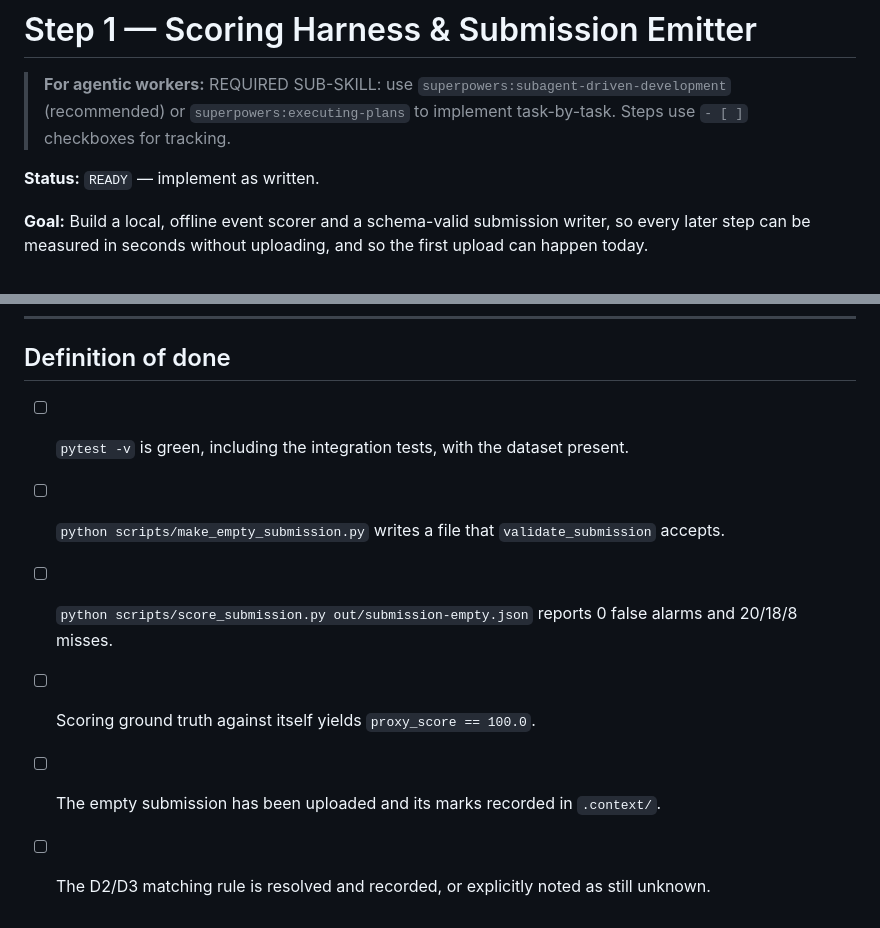
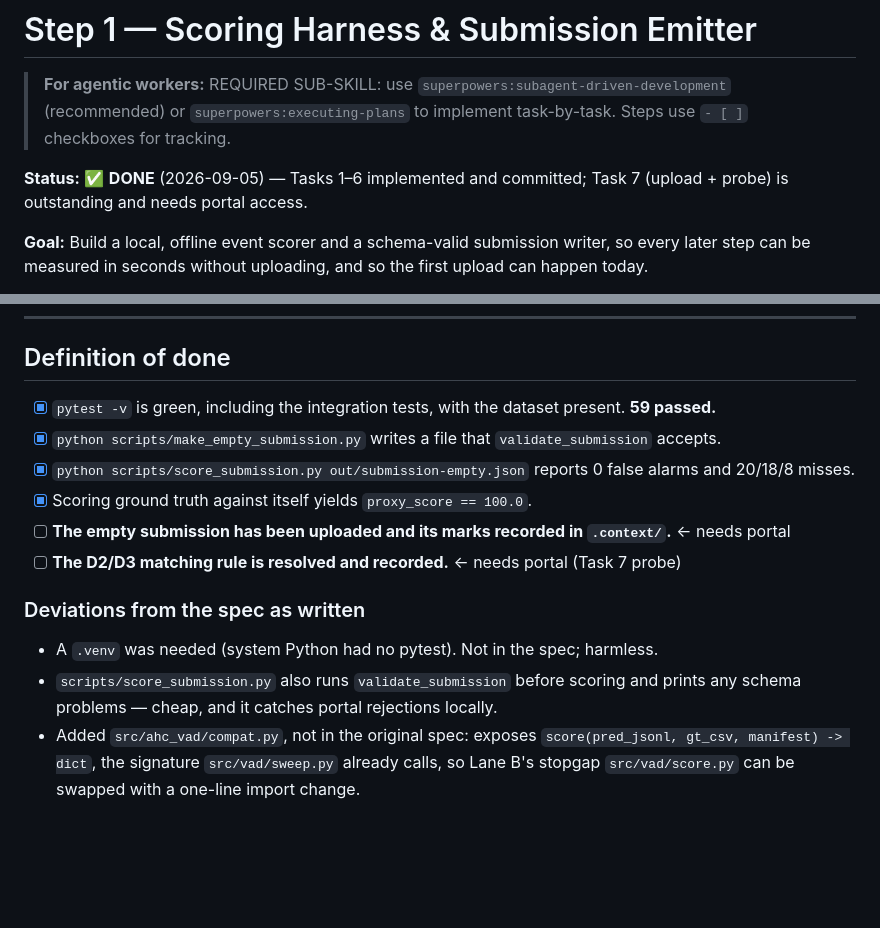
Before and after one commit to adwait-kr-flytbase/ahc-visual-hackathon, a Markdown page: plans/step-01-scoring-harness.md, 2 parts joined by grey strips. GitHub-like rendering; blank space fills up the shorter version.

Commit message:
docs: mark step 1 done, record two-lane deconfliction
Tasks 1-6 complete; task 7 (upload + matching-rule probe) needs portal access.
Records deviations from the spec and the src/ahc_vad vs src/vad boundary.

Co-Authored-By: Claude Opus 5 (1M context) <noreply@anthropic.com>
Claude-Session: https://claude.ai/code/session_015F6Nz3zfNATDJQeHB3waSR

```diff
--- a/plans/step-01-scoring-harness.md
+++ b/plans/step-01-scoring-harness.md
@@ -4,7 +4,8 @@
 > (recommended) or `superpowers:executing-plans` to implement task-by-task. Steps use `- [ ]`
 > checkboxes for tracking.
 
-**Status:** `READY` — implement as written.
+**Status:** ✅ **DONE** (2026-09-05) — Tasks 1–6 implemented and committed; Task 7 (upload +
+probe) is outstanding and needs portal access.
 
 **Goal:** Build a local, offline event scorer and a schema-valid submission writer, so every later
 step can be measured in seconds without uploading, and so the first upload can happen today.
@@ -1501,10 +1502,18 @@ git commit -m "docs: record portal floor and the resolved D2/D3 matching rule"
 
 ## Definition of done
 
-- [ ] `pytest -v` is green, including the integration tests, with the dataset present.
-- [ ] `python scripts/make_empty_submission.py` writes a file that `validate_submission` accepts.
-- [ ] `python scripts/score_submission.py out/submission-empty.json` reports 0 false alarms
+- [x] `pytest -v` is green, including the integration tests, with the dataset present. **59 passed.**
+- [x] `python scripts/make_empty_submission.py` writes a file that `validate_submission` accepts.
+- [x] `python scripts/score_submission.py out/submission-empty.json` reports 0 false alarms
       and 20/18/8 misses.
-- [ ] Scoring ground truth against itself yields `proxy_score == 100.0`.
-- [ ] The empty submission has been uploaded and its marks recorded in `.context/`.
-- [ ] The D2/D3 matching rule is resolved and recorded, or explicitly noted as still unknown.
+- [x] Scoring ground truth against itself yields `proxy_score == 100.0`.
+- [ ] **The empty submission has been uploaded and its marks recorded in `.context/`.** ← needs portal
+- [ ] **The D2/D3 matching rule is resolved and recorded.** ← needs portal (Task 7 probe)
+
+### Deviations from the spec as written
+- A `.venv` was needed (system Python had no pytest). Not in the spec; harmless.
+- `scripts/score_submission.py` also runs `validate_submission` before scoring and prints any
+  schema problems — cheap, and it catches portal rejections locally.
+- Added `src/ahc_vad/compat.py`, not in the original spec: exposes
+  `score(pred_jsonl, gt_csv, manifest) -> dict`, the signature `src/vad/sweep.py` already calls,
+  so Lane B's stopgap `src/vad/score.py` can be swapped with a one-line import change.
```
Also changed, not shown: .context/06-decisions.md (+10 -0 lines), plans/README.md (+1 -1 lines).
